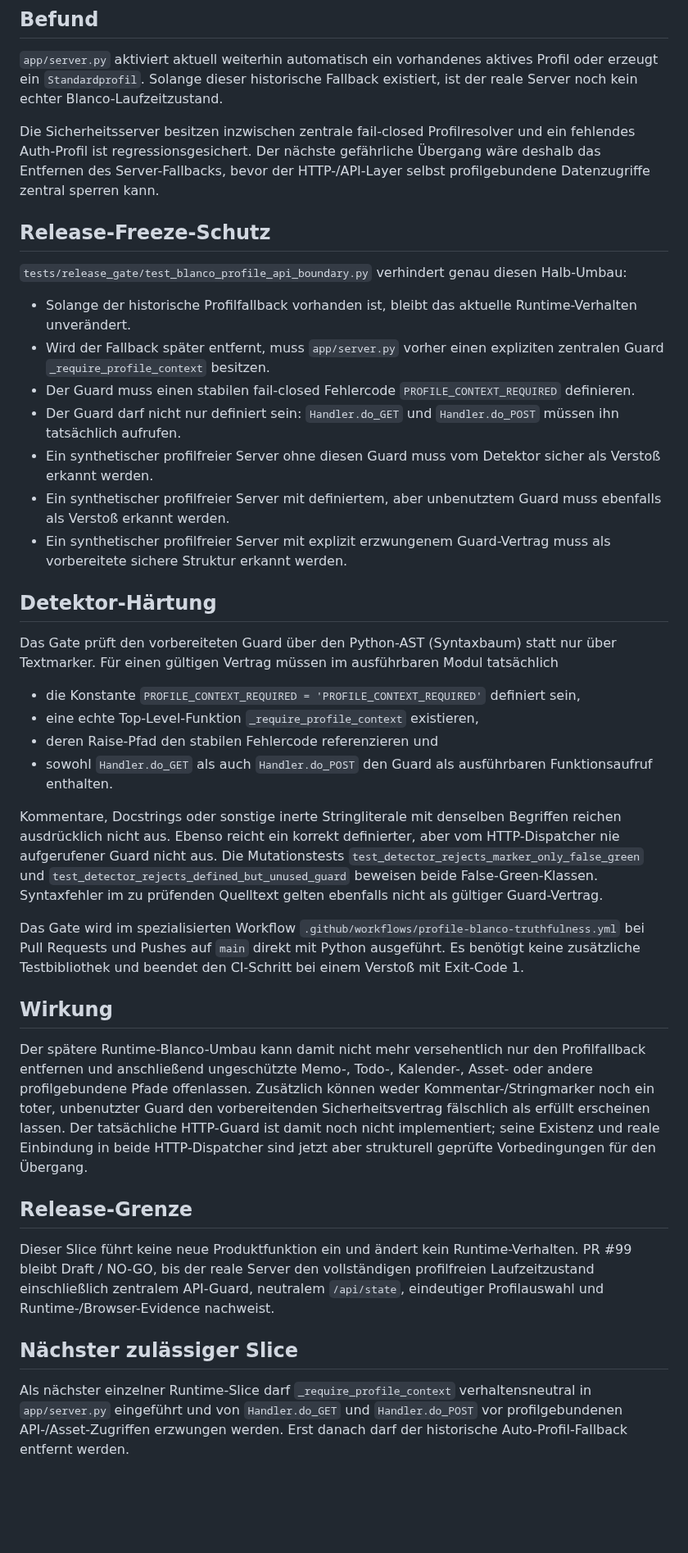
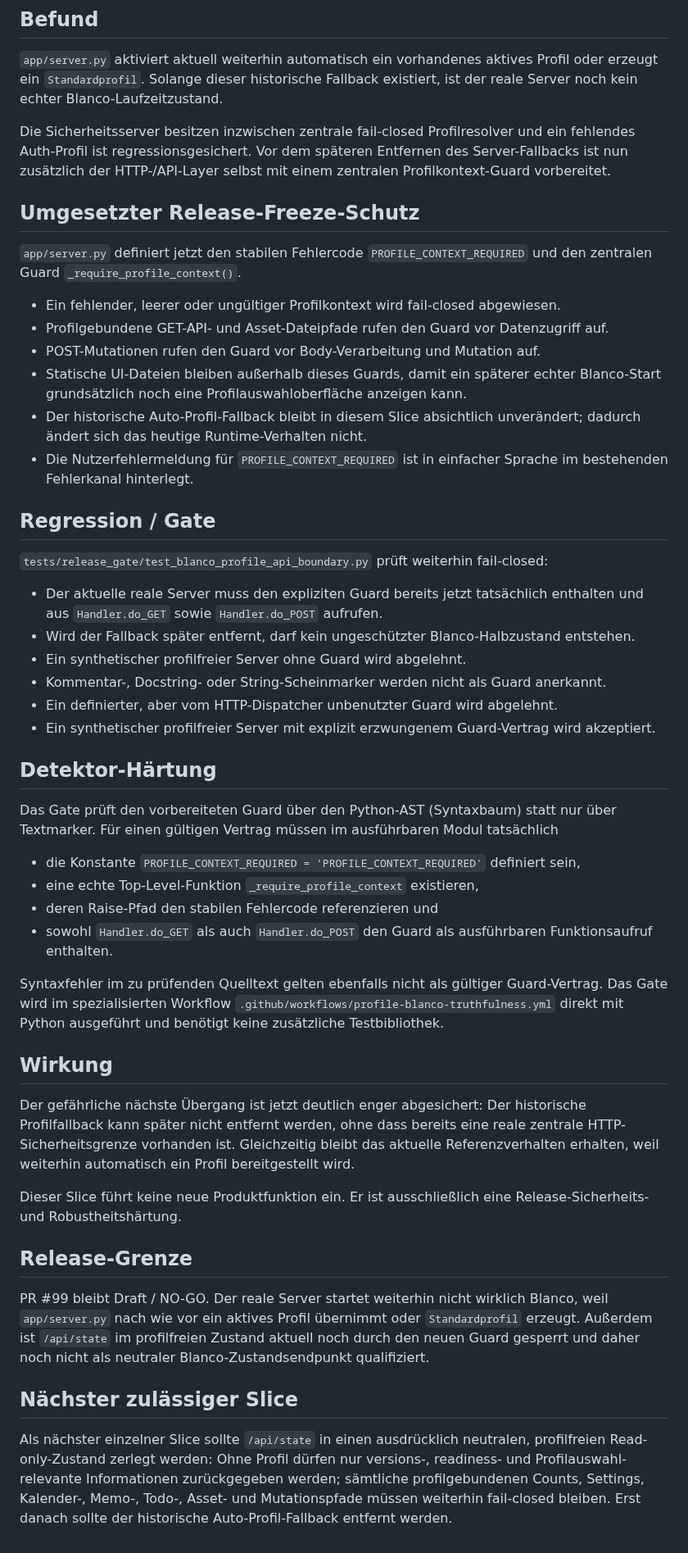
Before and after one commit to provoware/naqya-memo, a Markdown page: Docs/RELEASE_FREEZE_BLANKO_API_BOUNDARY.md, the part around the change. Shown at 82% size. Rendered like a GitHub page; blank space fills up the shorter version.

Commit message:
docs: record preinstalled HTTP profile boundary

```diff
--- a/Docs/RELEASE_FREEZE_BLANKO_API_BOUNDARY.md
+++ b/Docs/RELEASE_FREEZE_BLANKO_API_BOUNDARY.md
@@ -4,19 +4,29 @@
 
 `app/server.py` aktiviert aktuell weiterhin automatisch ein vorhandenes aktives Profil oder erzeugt ein `Standardprofil`. Solange dieser historische Fallback existiert, ist der reale Server noch kein echter Blanco-Laufzeitzustand.
 
-Die Sicherheitsserver besitzen inzwischen zentrale fail-closed Profilresolver und ein fehlendes Auth-Profil ist regressionsgesichert. Der nächste gefährliche Übergang wäre deshalb das Entfernen des Server-Fallbacks, bevor der HTTP-/API-Layer selbst profilgebundene Datenzugriffe zentral sperren kann.
+Die Sicherheitsserver besitzen inzwischen zentrale fail-closed Profilresolver und ein fehlendes Auth-Profil ist regressionsgesichert. Vor dem späteren Entfernen des Server-Fallbacks ist nun zusätzlich der HTTP-/API-Layer selbst mit einem zentralen Profilkontext-Guard vorbereitet.
 
-## Release-Freeze-Schutz
+## Umgesetzter Release-Freeze-Schutz
 
-`tests/release_gate/test_blanco_profile_api_boundary.py` verhindert genau diesen Halb-Umbau:
+`app/server.py` definiert jetzt den stabilen Fehlercode `PROFILE_CONTEXT_REQUIRED` und den zentralen Guard `_require_profile_context()`.
 
-- Solange der historische Profilfallback vorhanden ist, bleibt das aktuelle Runtime-Verhalten unverändert.
-- Wird der Fallback später entfernt, muss `app/server.py` vorher einen expliziten zentralen Guard `_require_profile_context` besitzen.
-- Der Guard muss einen stabilen fail-closed Fehlercode `PROFILE_CONTEXT_REQUIRED` definieren.
-- Der Guard darf nicht nur definiert sein: `Handler.do_GET` und `Handler.do_POST` müssen ihn tatsächlich aufrufen.
-- Ein synthetischer profilfreier Server ohne diesen Guard muss vom Detektor sicher als Verstoß erkannt werden.
-- Ein synthetischer profilfreier Server mit definiertem, aber unbenutztem Guard muss ebenfalls als Verstoß erkannt werden.
-- Ein synthetischer profilfreier Server mit explizit erzwungenem Guard-Vertrag muss als vorbereitete sichere Struktur erkannt werden.
+- Ein fehlender, leerer oder ungültiger Profilkontext wird fail-closed abgewiesen.
+- Profilgebundene GET-API- und Asset-Dateipfade rufen den Guard vor Datenzugriff auf.
+- POST-Mutationen rufen den Guard vor Body-Verarbeitung und Mutation auf.
+- Statische UI-Dateien bleiben außerhalb dieses Guards, damit ein späterer echter Blanco-Start grundsätzlich noch eine Profilauswahloberfläche anzeigen kann.
+- Der historische Auto-Profil-Fallback bleibt in diesem Slice absichtlich unverändert; dadurch ändert sich das heutige Runtime-Verhalten nicht.
+- Die Nutzerfehlermeldung für `PROFILE_CONTEXT_REQUIRED` ist in einfacher Sprache im bestehenden Fehlerkanal hinterlegt.
+
+## Regression / Gate
+
+`tests/release_gate/test_blanco_profile_api_boundary.py` prüft weiterhin fail-closed:
+
+- Der aktuelle reale Server muss den expliziten Guard bereits jetzt tatsächlich enthalten und aus `Handler.do_GET` sowie `Handler.do_POST` aufrufen.
+- Wird der Fallback später entfernt, darf kein ungeschützter Blanco-Halbzustand entstehen.
+- Ein synthetischer profilfreier Server ohne Guard wird abgelehnt.
+- Kommentar-, Docstring- oder String-Scheinmarker werden nicht als Guard anerkannt.
+- Ein definierter, aber vom HTTP-Dispatcher unbenutzter Guard wird abgelehnt.
+- Ein synthetischer profilfreier Server mit explizit erzwungenem Guard-Vertrag wird akzeptiert.
 
 ## Detektor-Härtung
 
@@ -27,18 +37,18 @@ Das Gate prüft den vorbereiteten Guard über den Python-AST (Syntaxbaum) statt
 - deren Raise-Pfad den stabilen Fehlercode referenzieren und
 - sowohl `Handler.do_GET` als auch `Handler.do_POST` den Guard als ausführbaren Funktionsaufruf enthalten.
 
-Kommentare, Docstrings oder sonstige inerte Stringliterale mit denselben Begriffen reichen ausdrücklich nicht aus. Ebenso reicht ein korrekt definierter, aber vom HTTP-Dispatcher nie aufgerufener Guard nicht aus. Die Mutationstests `test_detector_rejects_marker_only_false_green` und `test_detector_rejects_defined_but_unused_guard` beweisen beide False-Green-Klassen. Syntaxfehler im zu prüfenden Quelltext gelten ebenfalls nicht als gültiger Guard-Vertrag.
-
-Das Gate wird im spezialisierten Workflow `.github/workflows/profile-blanco-truthfulness.yml` bei Pull Requests und Pushes auf `main` direkt mit Python ausgeführt. Es benötigt keine zusätzliche Testbibliothek und beendet den CI-Schritt bei einem Verstoß mit Exit-Code 1.
+Syntaxfehler im zu prüfenden Quelltext gelten ebenfalls nicht als gültiger Guard-Vertrag. Das Gate wird im spezialisierten Workflow `.github/workflows/profile-blanco-truthfulness.yml` direkt mit Python ausgeführt und benötigt keine zusätzliche Testbibliothek.
 
 ## Wirkung
 
-Der spätere Runtime-Blanco-Umbau kann damit nicht mehr versehentlich nur den Profilfallback entfernen und anschließend ungeschützte Memo-, Todo-, Kalender-, Asset- oder andere profilgebundene Pfade offenlassen. Zusätzlich können weder Kommentar-/Stringmarker noch ein toter, unbenutzter Guard den vorbereitenden Sicherheitsvertrag fälschlich als erfüllt erscheinen lassen. Der tatsächliche HTTP-Guard ist damit noch nicht implementiert; seine Existenz und reale Einbindung in beide HTTP-Dispatcher sind jetzt aber strukturell geprüfte Vorbedingungen für den Übergang.
+Der gefährliche nächste Übergang ist jetzt deutlich enger abgesichert: Der historische Profilfallback kann später nicht entfernt werden, ohne dass bereits eine reale zentrale HTTP-Sicherheitsgrenze vorhanden ist. Gleichzeitig bleibt das aktuelle Referenzverhalten erhalten, weil weiterhin automatisch ein Profil bereitgestellt wird.
+
+Dieser Slice führt keine neue Produktfunktion ein. Er ist ausschließlich eine Release-Sicherheits- und Robustheitshärtung.
 
 ## Release-Grenze
 
-Dieser Slice führt keine neue Produktfunktion ein und ändert kein Runtime-Verhalten. PR #99 bleibt Draft / NO-GO, bis der reale Server den vollständigen profilfreien Laufzeitzustand einschließlich zentralem API-Guard, neutralem `/api/state`, eindeutiger Profilauswahl und Runtime-/Browser-Evidence nachweist.
+PR #99 bleibt Draft / NO-GO. Der reale Server startet weiterhin nicht wirklich Blanco, weil `app/server.py` nach wie vor ein aktives Profil übernimmt oder `Standardprofil` erzeugt. Außerdem ist `/api/state` im profilfreien Zustand aktuell noch durch den neuen Guard gesperrt und daher noch nicht als neutraler Blanco-Zustandsendpunkt qualifiziert.
 
 ## Nächster zulässiger Slice
 
-Als nächster einzelner Runtime-Slice darf `_require_profile_context` verhaltensneutral in `app/server.py` eingeführt und von `Handler.do_GET` und `Handler.do_POST` vor profilgebundenen API-/Asset-Zugriffen erzwungen werden. Erst danach darf der historische Auto-Profil-Fallback entfernt werden.
+Als nächster einzelner Slice sollte `/api/state` in einen ausdrücklich neutralen, profilfreien Read-only-Zustand zerlegt werden: Ohne Profil dürfen nur versions-, readiness- und Profilauswahl-relevante Informationen zurückgegeben werden; sämtliche profilgebundenen Counts, Settings, Kalender-, Memo-, Todo-, Asset- und Mutationspfade müssen weiterhin fail-closed bleiben. Erst danach sollte der historische Auto-Profil-Fallback entfernt werden.
```
